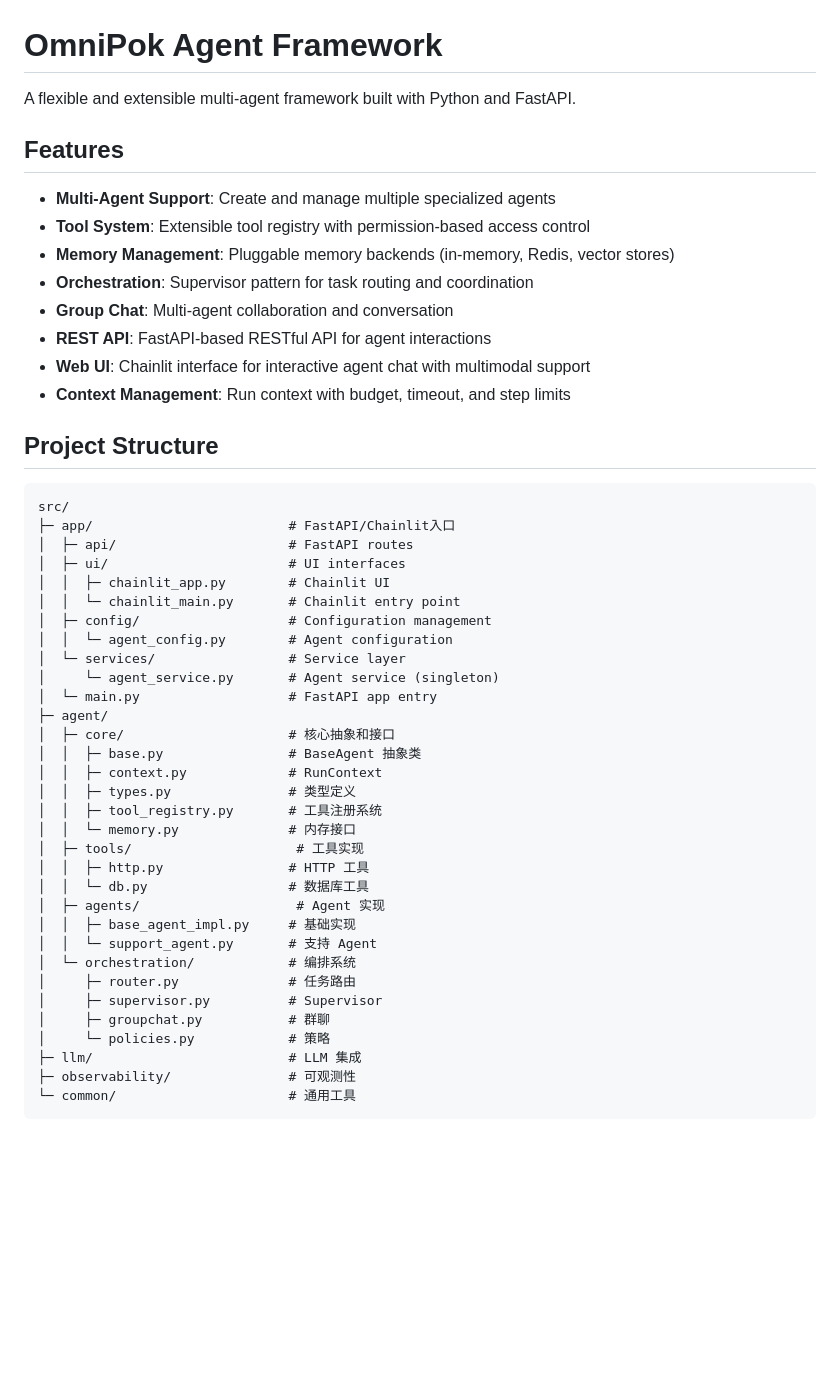
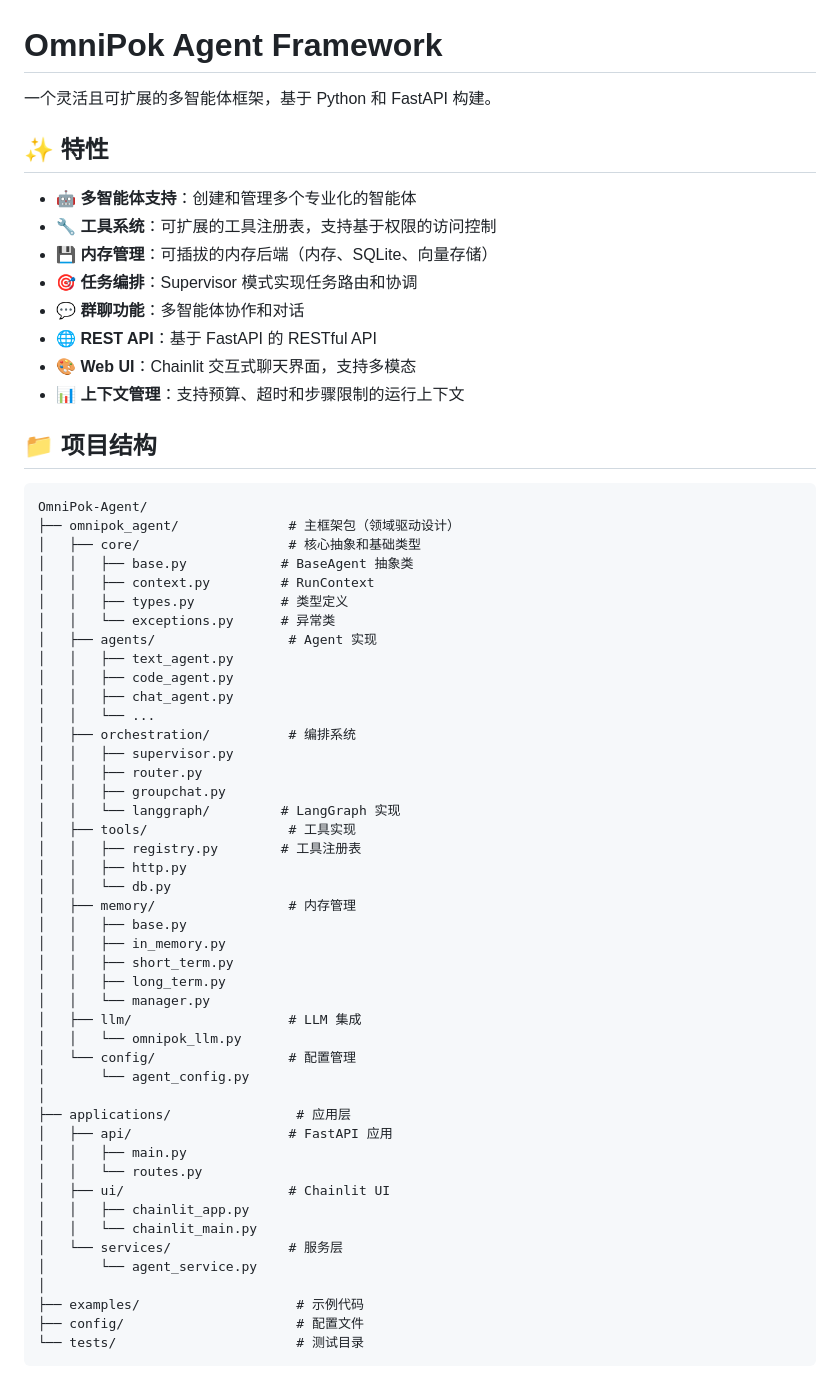
Before and after one commit to KeeganJin/OmniPok-Agent, a Markdown page: README.md, the part around one of its changes. Rendered like a GitHub page; blank space fills up the shorter version.

Commit message:
update Readme.mc

````diff
--- a/README.md
+++ b/README.md
@@ -1,52 +1,65 @@
 # OmniPok Agent Framework
 
-A flexible and extensible multi-agent framework built with Python and FastAPI.
+一个灵活且可扩展的多智能体框架，基于 Python 和 FastAPI 构建。
 
-## Features
+## ✨ 特性
 
-- **Multi-Agent Support**: Create and manage multiple specialized agents
-- **Tool System**: Extensible tool registry with permission-based access control
-- **Memory Management**: Pluggable memory backends (in-memory, Redis, vector stores)
-- **Orchestration**: Supervisor pattern for task routing and coordination
-- **Group Chat**: Multi-agent collaboration and conversation
-- **REST API**: FastAPI-based RESTful API for agent interactions
-- **Web UI**: Chainlit interface for interactive agent chat with multimodal support
-- **Context Management**: Run context with budget, timeout, and step limits
+- 🤖 **多智能体支持**：创建和管理多个专业化的智能体
+- 🔧 **工具系统**：可扩展的工具注册表，支持基于权限的访问控制
+- 💾 **内存管理**：可插拔的内存后端（内存、SQLite、向量存储）
+- 🎯 **任务编排**：Supervisor 模式实现任务路由和协调
+- 💬 **群聊功能**：多智能体协作和对话
+- 🌐 **REST API**：基于 FastAPI 的 RESTful API
+- 🎨 **Web UI**：Chainlit 交互式聊天界面，支持多模态
+- 📊 **上下文管理**：支持预算、超时和步骤限制的运行上下文
 
-## Project Structure
+## 📁 项目结构
 
 ```
-src/
-├─ app/                         # FastAPI/Chainlit入口
-│  ├─ api/                      # FastAPI routes
-│  ├─ ui/                       # UI interfaces
-│  │  ├─ chainlit_app.py        # Chainlit UI
-│  │  └─ chainlit_main.py       # Chainlit entry point
-│  ├─ config/                   # Configuration management
-│  │  └─ agent_config.py        # Agent configuration
-│  └─ services/                 # Service layer
-│     └─ agent_service.py       # Agent service (singleton)
-│  └─ main.py                   # FastAPI app entry
-├─ agent/
-│  ├─ core/                     # 核心抽象和接口
-│  │  ├─ base.py                # BaseAgent 抽象类
-│  │  ├─ context.py             # RunContext
-│  │  ├─ types.py               # 类型定义
-│  │  ├─ tool_registry.py       # 工具注册系统
-│  │  └─ memory.py              # 内存接口
-│  ├─ tools/                     # 工具实现
-│  │  ├─ http.py                # HTTP 工具
-│  │  └─ db.py                  # 数据库工具
-│  ├─ agents/                    # Agent 实现
-│  │  ├─ base_agent_impl.py     # 基础实现
-│  │  └─ support_agent.py       # 支持 Agent
-│  └─ orchestration/            # 编排系统
-│     ├─ router.py              # 任务路由
-│     ├─ supervisor.py          # Supervisor
-│     ├─ groupchat.py           # 群聊
-│     └─ policies.py            # 策略
-├─ llm/                         # LLM 集成
-├─ observability/               # 可观测性
-└─ common/                      # 通用工具
+OmniPok-Agent/
+├── omnipok_agent/              # 主框架包（领域驱动设计）
+│   ├── core/                   # 核心抽象和基础类型
+│   │   ├── base.py            # BaseAgent 抽象类
+│   │   ├── context.py         # RunContext
+│   │   ├── types.py           # 类型定义
+│   │   └── exceptions.py      # 异常类
+│   ├── agents/                 # Agent 实现
+│   │   ├── text_agent.py
+│   │   ├── code_agent.py
+│   │   ├── chat_agent.py
+│   │   └── ...
+│   ├── orchestration/          # 编排系统
+│   │   ├── supervisor.py
+│   │   ├── router.py
+│   │   ├── groupchat.py
+│   │   └── langgraph/         # LangGraph 实现
+│   ├── tools/                  # 工具实现
+│   │   ├── registry.py        # 工具注册表
+│   │   ├── http.py
+│   │   └── db.py
+│   ├── memory/                 # 内存管理
+│   │   ├── base.py
+│   │   ├── in_memory.py
+│   │   ├── short_term.py
+│   │   ├── long_term.py
+│   │   └── manager.py
+│   ├── llm/                    # LLM 集成
+│   │   └── omnipok_llm.py
+│   └── config/                 # 配置管理
+│       └── agent_config.py
+│
+├── applications/                # 应用层
+│   ├── api/                    # FastAPI 应用
+│   │   ├── main.py
+│   │   └── routes.py
+│   ├── ui/                     # Chainlit UI
+│   │   ├── chainlit_app.py
+│   │   └── chainlit_main.py
+│   └── services/               # 服务层
+│       └── agent_service.py
+│
+├── examples/                    # 示例代码
+├── config/                      # 配置文件
+└── tests/                       # 测试目录
 ```
 
````
Also changed, not shown: other parts of README.md (+234 -125 lines).
